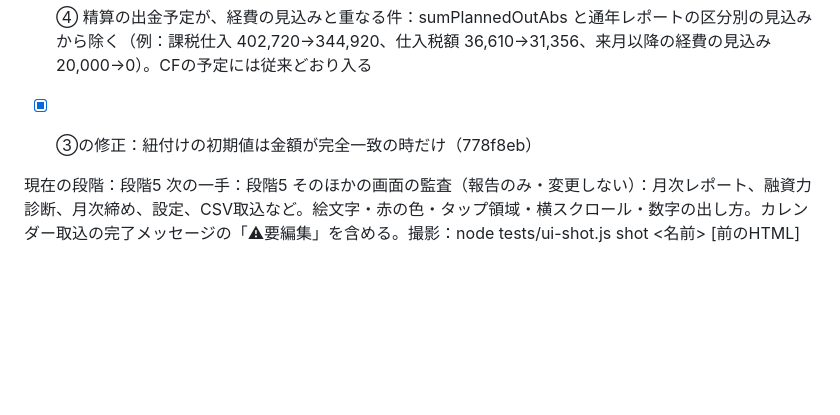
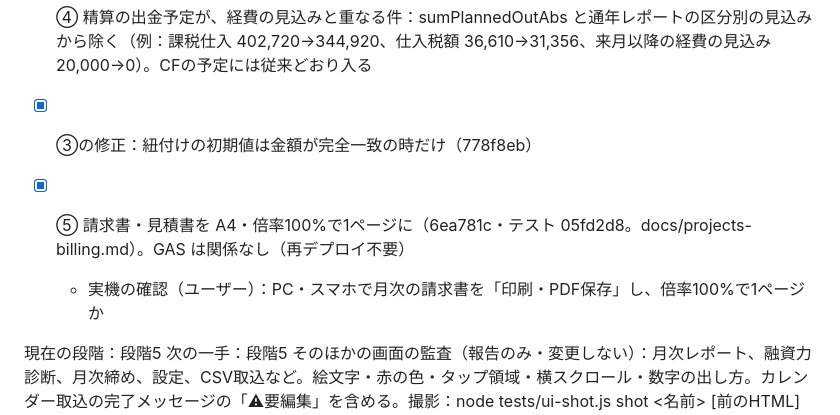
Before and after one commit to Tatsuya-Ishii6410/keiei-kanri-app, a Markdown page: PROGRESS.md, the part around the change. GitHub-like rendering; blank space fills up the shorter version.

Commit message:
PROGRESS.md: interrupt 5 (invoice PDF fits A4 at 100%) done
Co-Authored-By: Claude Opus 5.5 <noreply@anthropic.com>
Claude-Session: https://claude.ai/code/session_01JccCSmamdyiN1nZTvRuqjc

```diff
--- a/PROGRESS.md
+++ b/PROGRESS.md
@@ -44,6 +44,8 @@
   - 実データの確認（ユーザー）：9月分 ¥48,630 を「振込済みにする」（2026-11-03）。そのあと銀行CSVを取り込み、「精算の振込として登録済み」と出るか
 - [x] ④ 精算の出金予定が、経費の見込みと重なる件：sumPlannedOutAbs と通年レポートの区分別の見込みから除く（例：課税仕入 402,720→344,920、仕入税額 36,610→31,356、来月以降の経費の見込み 20,000→0）。CFの予定には従来どおり入る
 - [x] ③の修正：紐付けの初期値は金額が完全一致の時だけ（778f8eb）
+- [x] ⑤ 請求書・見積書を A4・倍率100%で1ページに（6ea781c・テスト 05fd2d8。docs/projects-billing.md）。GAS は関係なし（再デプロイ不要）
+  - 実機の確認（ユーザー）：PC・スマホで月次の請求書を「印刷・PDF保存」し、倍率100%で1ページか
 
 現在の段階：段階5
 次の一手：段階5 そのほかの画面の監査（報告のみ・変更しない）：月次レポート、融資力診断、月次締め、設定、CSV取込など。絵文字・赤の色・タップ領域・横スクロール・数字の出し方。カレンダー取込の完了メッセージの「⚠要編集」を含める。撮影：node tests/ui-shot.js shot <名前> <scratchpad> [前のHTML] [ledger|travel|projects|projectsOpen|quotes|quotesEst|dashboard]
```
